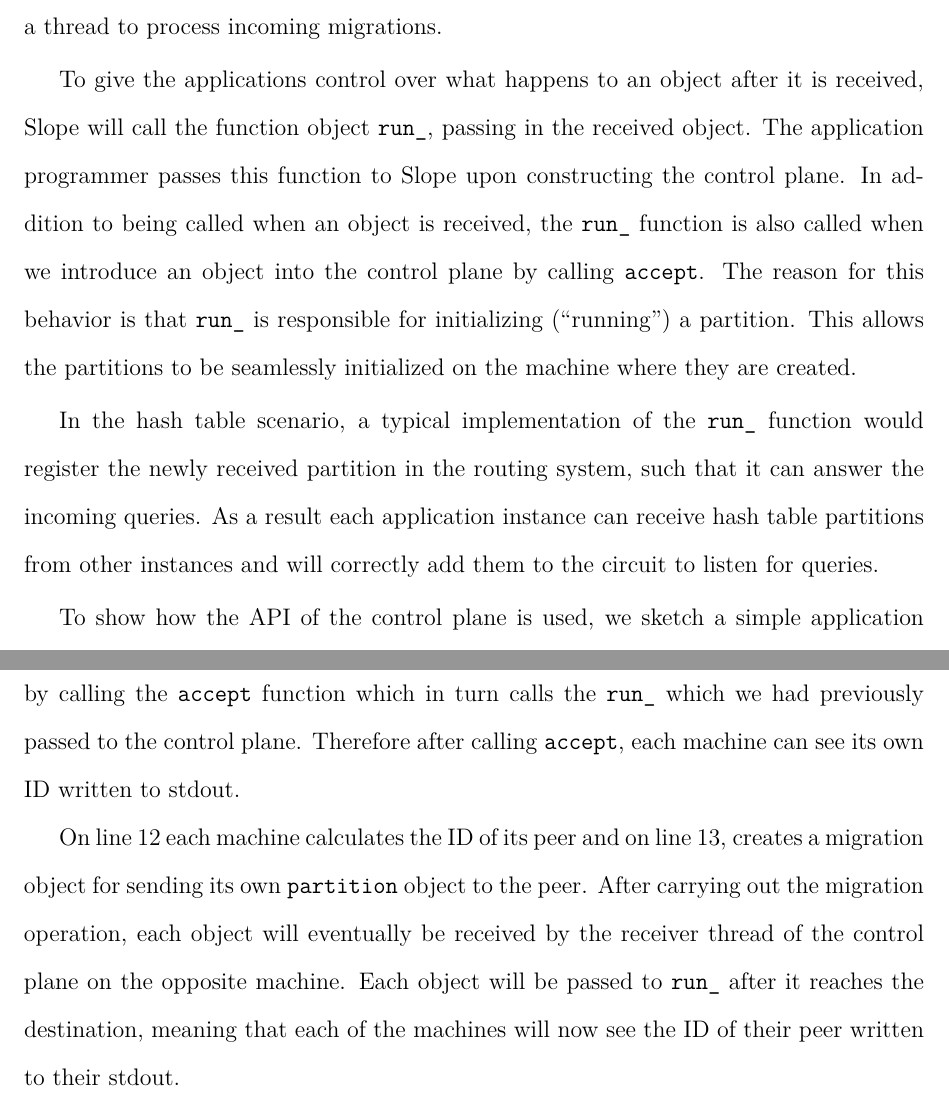
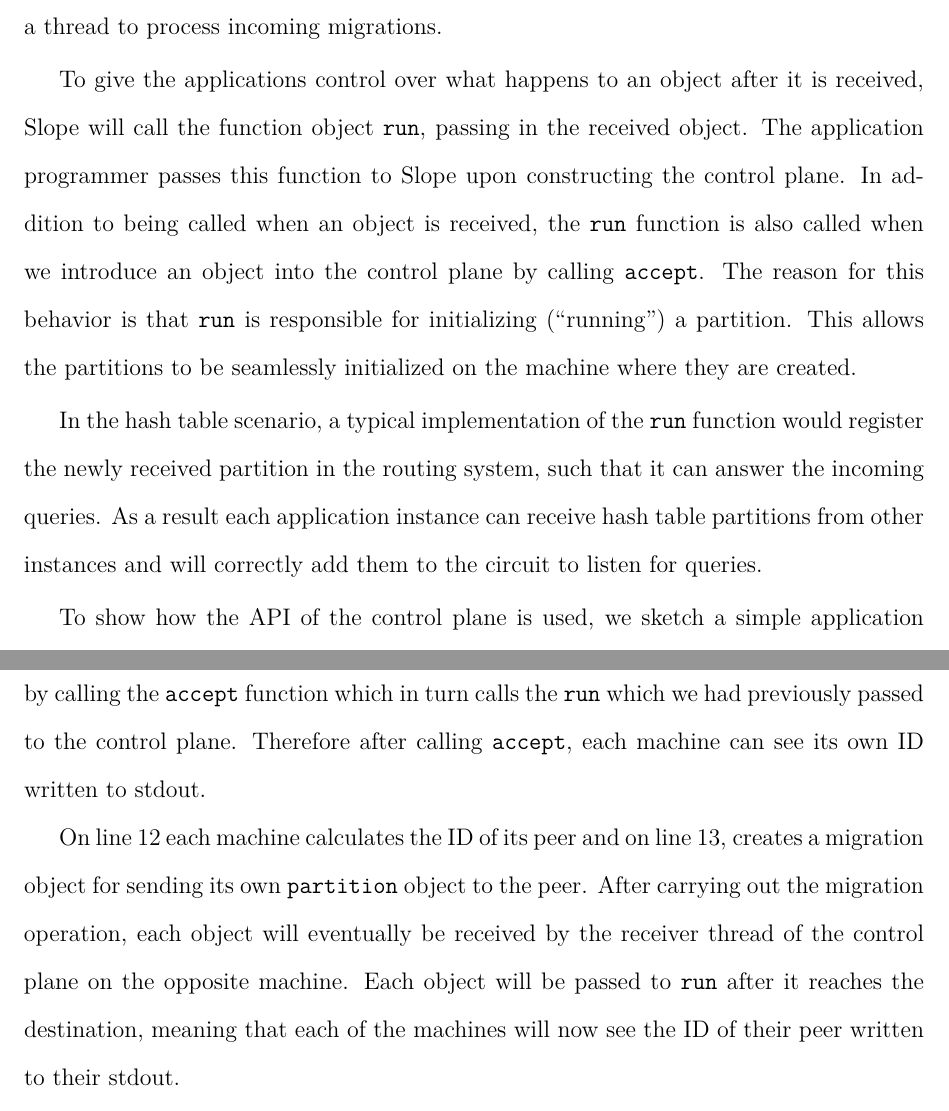
Before and after one commit to farnasirim/slope, a LaTeX thesis (doc/thesis.tex, which reads doc/migratableapps.tex): two parts of pages 26 and 28 of 77, joined at a grey line, cut so that both start at the same text. Compiled offline with pdfLaTeX.

Commit message:
Change run_ to run

```diff
--- a/doc/migratableapps.tex
+++ b/doc/migratableapps.tex
@@ -163,18 +163,18 @@ in time, we must be able to handle incoming objects asynchronously. Upon
 creation, the control plane creates a thread to process incoming migrations.
 
 To give the applications control over what happens to an object after it is
-received, Slope will call the function object \texttt{run\_}, passing in the
+received, Slope will call the function object \texttt{run}, passing in the
 received object. The application programmer passes this function to Slope upon
 constructing the control plane. In addition to being called when an object is
-received, the \texttt{run\_} function is also called when we introduce an object
+received, the \texttt{run} function is also called when we introduce an object
 into the control plane by calling \texttt{accept}. The reason for this behavior
-is that \texttt{run\_} is responsible for initializing (``running'') a partition.
+is that \texttt{run} is responsible for initializing (``running'') a partition.
 This allows the partitions to be seamlessly initialized on the machine where they
 are created.
 
 
 In the hash table scenario, a typical
-implementation of the \texttt{run\_} function would register the newly received
+implementation of the \texttt{run} function would register the newly received
 partition in the routing system, such that it can answer the incoming queries.
 As a result each application instance can receive hash table partitions from
 other instances and will correctly add them to the circuit to listen for queries.
@@ -227,7 +227,7 @@ send objects to other machines.
 
 On line 10, each machine introduces its \texttt{partition} object to the
 migration platform by calling the \texttt{accept} function which in turn calls
-the \texttt{run\_} which we had previously passed to the control plane. Therefore
+the \texttt{run} which we had previously passed to the control plane. Therefore
 after calling \texttt{accept}, each machine can see its own ID written to stdout.
 
 On line 12 each machine calculates the ID of its peer and on line 13, creates
@@ -235,7 +235,7 @@ a migration object for sending
 its own \texttt{partition} object to the peer. After carrying out the migration
 operation, each object will eventually be
 received by the receiver thread of the control plane on the opposite machine.
-Each object will be passed to \texttt{run\_} after it reaches the destination,
+Each object will be passed to \texttt{run} after it reaches the destination,
 meaning that each of the machines will now see the ID of their peer written
 to their stdout.
 
```
Also changed, not shown: doc/design.tex (+1 -1 lines).
